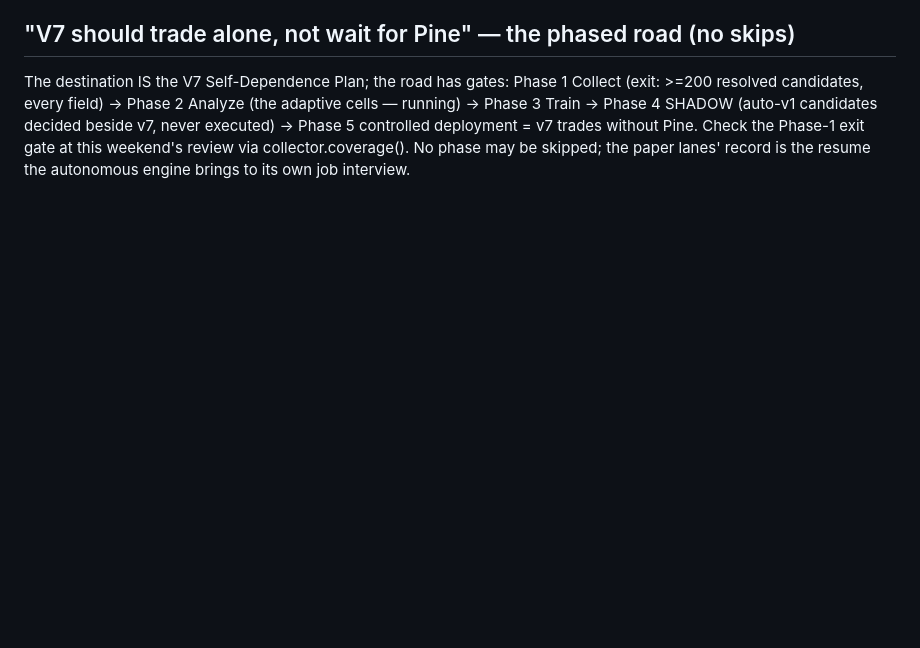
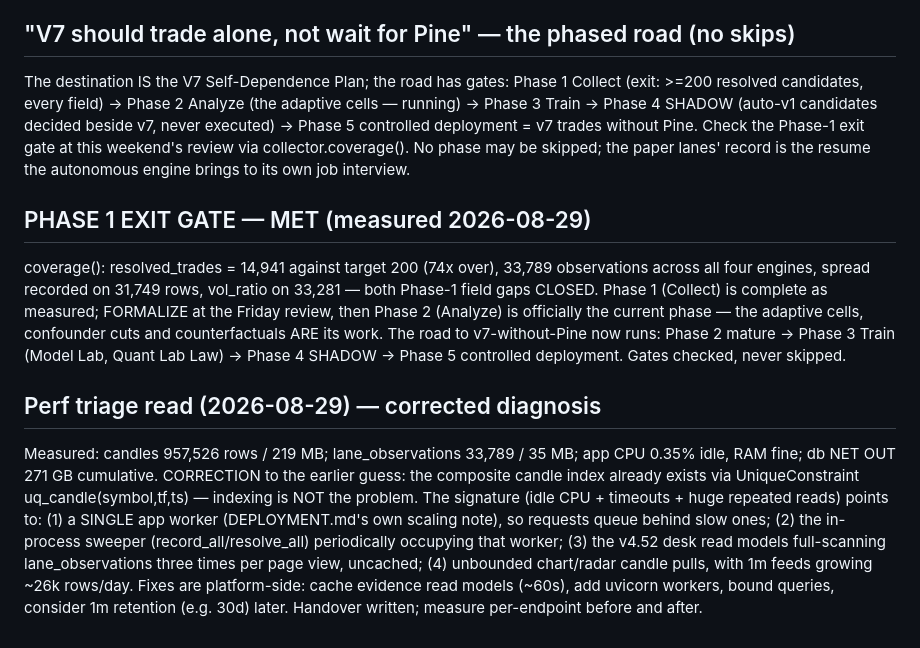
Before and after one commit to sabuj14eu/brother_sniper_v7, a Markdown page: docs/V7_AUTONOMY_PLAN.md, the part around the change. GitHub-like rendering; blank space fills up the shorter version.

Commit message:
Phase 1 exit gate MET (14,941 resolved vs 200) + corrected perf diagnosis
Co-Authored-By: Claude <noreply@anthropic.com>
Claude-Session: https://claude.ai/code/session_01Pu9bvDda7KzKXSBYQqVXBv

```diff
--- a/docs/V7_AUTONOMY_PLAN.md
+++ b/docs/V7_AUTONOMY_PLAN.md
@@ -182,3 +182,32 @@ Phase 4 SHADOW (auto-v1 candidates decided beside v7, never executed)
 Phase-1 exit gate at this weekend's review via collector.coverage().
 No phase may be skipped; the paper lanes' record is the resume the
 autonomous engine brings to its own job interview.
+
+## PHASE 1 EXIT GATE — MET (measured 2026-08-29)
+
+coverage(): resolved_trades = 14,941 against target 200 (74x over),
+33,789 observations across all four engines, spread recorded on
+31,749 rows, vol_ratio on 33,281 — both Phase-1 field gaps CLOSED.
+Phase 1 (Collect) is complete as measured; FORMALIZE at the Friday
+review, then Phase 2 (Analyze) is officially the current phase — the
+adaptive cells, confounder cuts and counterfactuals ARE its work.
+The road to v7-without-Pine now runs: Phase 2 mature -> Phase 3 Train
+(Model Lab, Quant Lab Law) -> Phase 4 SHADOW -> Phase 5 controlled
+deployment. Gates checked, never skipped.
+
+## Perf triage read (2026-08-29) — corrected diagnosis
+
+Measured: candles 957,526 rows / 219 MB; lane_observations 33,789 /
+35 MB; app CPU 0.35% idle, RAM fine; db NET OUT 271 GB cumulative.
+CORRECTION to the earlier guess: the composite candle index already
+exists via UniqueConstraint uq_candle(symbol,tf,ts) — indexing is NOT
+the problem. The signature (idle CPU + timeouts + huge repeated reads)
+points to: (1) a SINGLE app worker (DEPLOYMENT.md's own scaling note),
+so requests queue behind slow ones; (2) the in-process sweeper
+(record_all/resolve_all) periodically occupying that worker; (3) the
+v4.52 desk read models full-scanning lane_observations three times per
+page view, uncached; (4) unbounded chart/radar candle pulls, with 1m
+feeds growing ~26k rows/day. Fixes are platform-side: cache evidence
+read models (~60s), add uvicorn workers, bound queries, consider 1m
+retention (e.g. 30d) later. Handover written; measure per-endpoint
+before and after.
```
